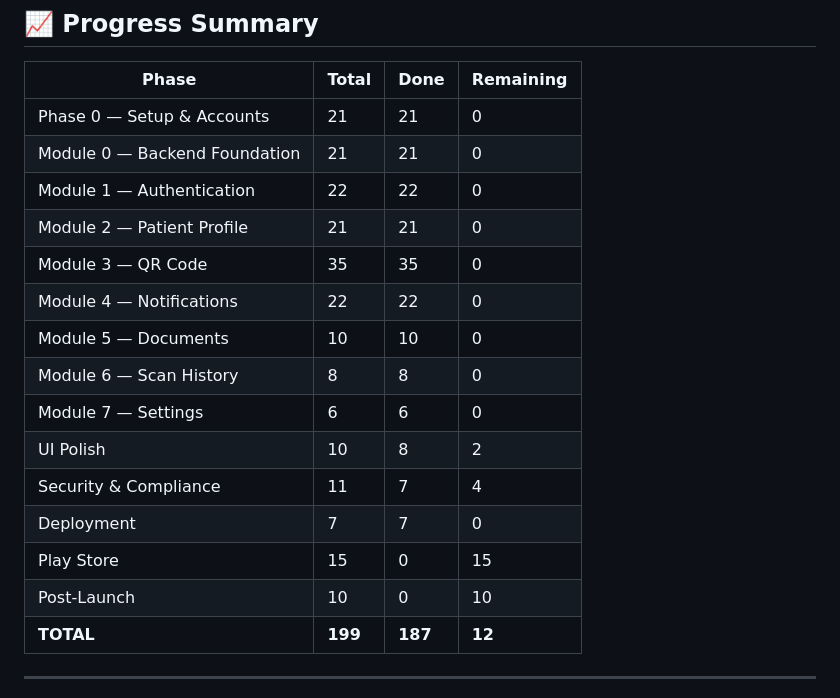
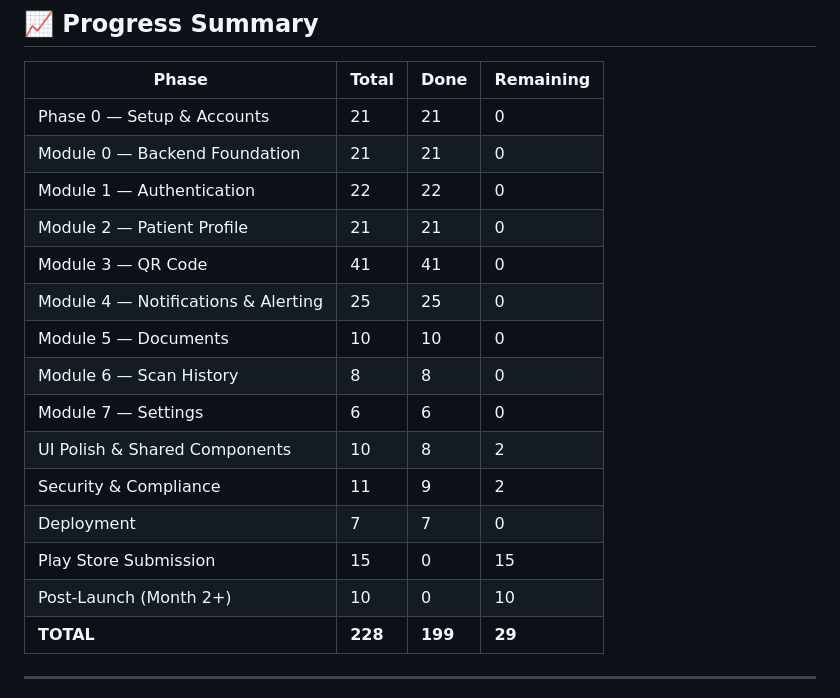
Before and after one commit to THOTAGANESH007/GOLDEN_HOUR, a Markdown page: docs/CHECKLIST.md, the part around one of its changes. Drawn GitHub-style.

Commit message:
docs: correct exact task counts in progress summary table

```diff
--- a/docs/CHECKLIST.md
+++ b/docs/CHECKLIST.md
@@ -402,17 +402,17 @@
 | Module 0 — Backend Foundation | 21 | 21 | 0 |
 | Module 1 — Authentication | 22 | 22 | 0 |
 | Module 2 — Patient Profile | 21 | 21 | 0 |
-| Module 3 — QR Code | 35 | 35 | 0 |
-| Module 4 — Notifications | 22 | 22 | 0 |
+| Module 3 — QR Code | 41 | 41 | 0 |
+| Module 4 — Notifications & Alerting | 25 | 25 | 0 |
 | Module 5 — Documents | 10 | 10 | 0 |
 | Module 6 — Scan History | 8 | 8 | 0 |
 | Module 7 — Settings | 6 | 6 | 0 |
-| UI Polish | 10 | 8 | 2 |
-| Security & Compliance | 11 | 7 | 4 |
+| UI Polish & Shared Components | 10 | 8 | 2 |
+| Security & Compliance | 11 | 9 | 2 |
 | Deployment | 7 | 7 | 0 |
-| Play Store | 15 | 0 | 15 |
-| Post-Launch | 10 | 0 | 10 |
-| **TOTAL** | **199** | **187** | **12** |
+| Play Store Submission | 15 | 0 | 15 |
+| Post-Launch (Month 2+) | 10 | 0 | 10 |
+| **TOTAL** | **228** | **199** | **29** |
 
 ---
 
```
Also changed, not shown: other parts of docs/CHECKLIST.md (+1 -1 lines).
